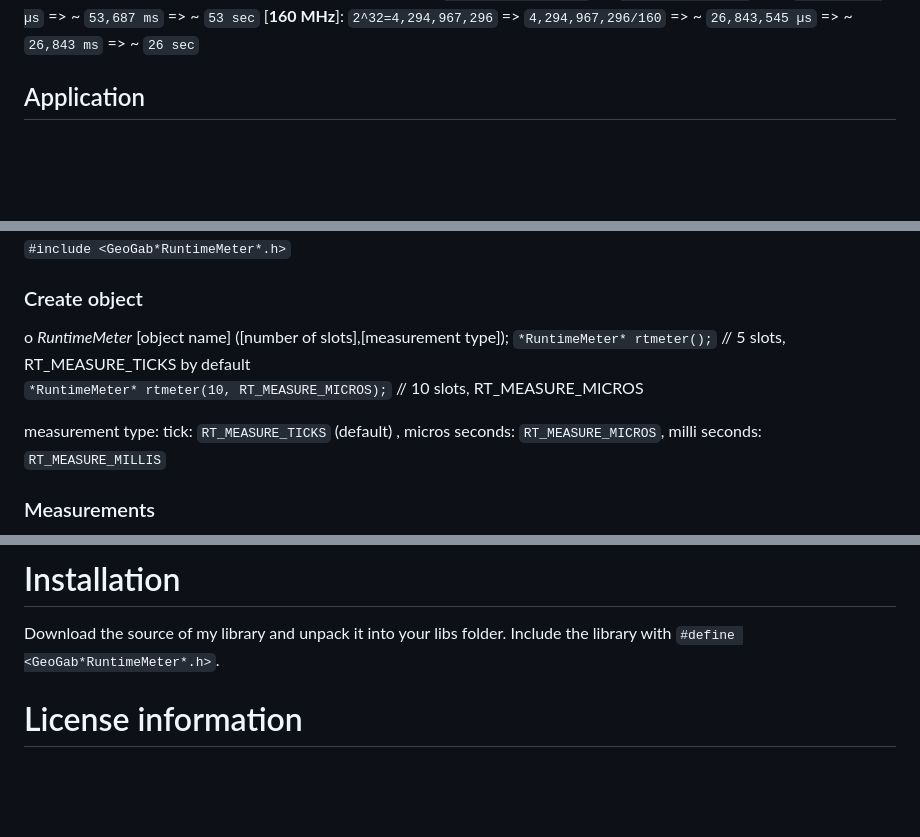
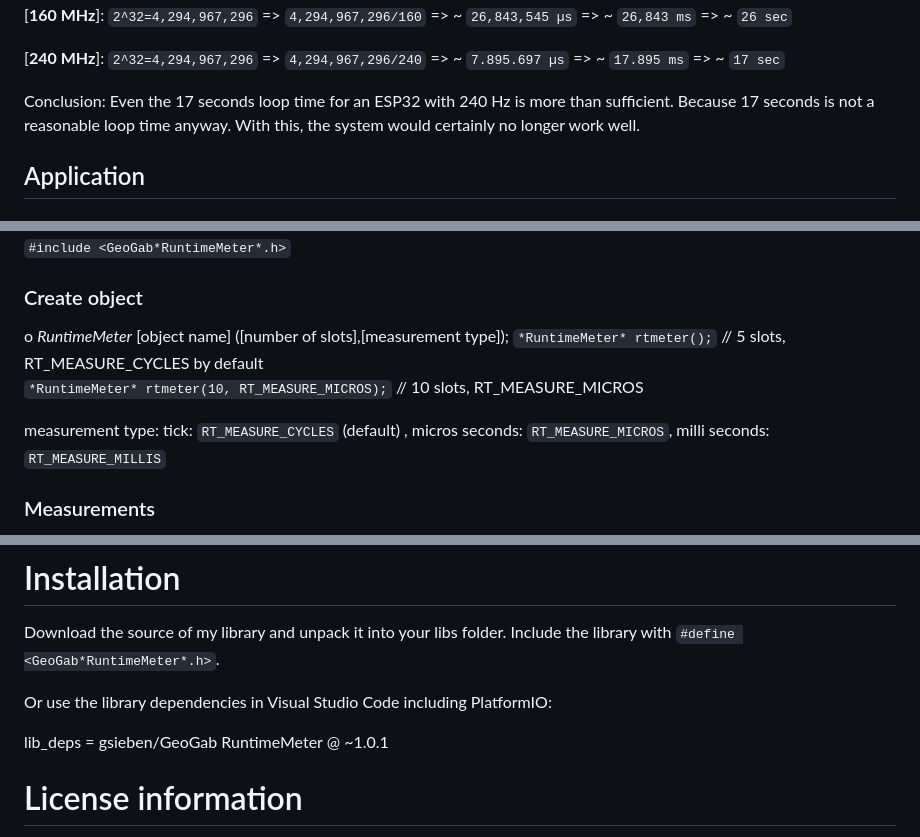
Before and after one commit to gsieben/GeoGab-RuntimeMeter, a Markdown page: readme.md, 3 parts joined by grey strips. Drawn GitHub-style; blank space fills up the shorter version.

```diff
--- a/readme.md
+++ b/readme.md
@@ -108,4 +115,8 @@ CPU Frequency: xxx MHz -> xxx ticks per µs =>.
 [**160 MHz**]: ``2^32=4,294,967,296`` => ``4,294,967,296/160`` => ~ ``26,843,545 µs`` => ~ ``26,843 ms`` => ~ ``26 sec``
+
+[**240 MHz**]: ``2^32=4,294,967,296`` => ``4,294,967,296/240`` => ~ ``7.895.697 µs`` => ~ ``17.895 ms`` => ~ ``17 sec``
+
+Conclusion: Even the 17 seconds loop time for an ESP32 with 240 Hz is more than sufficient. Because 17 seconds is not a reasonable loop time anyway. With this, the system would certainly no longer work well.
 
 
 ## Application
@@ -121,10 +132,10 @@ The software can be implemented permanently. The resources required are kept wit
 
 ### Create object
 o *RuntimeMeter* [object name] ([number of slots],[measurement type]);
-`*RuntimeMeter* rtmeter();` // 5 slots, RT_MEASURE_TICKS by default
+`*RuntimeMeter* rtmeter();` // 5 slots, RT_MEASURE_CYCLES by default
 `*RuntimeMeter* rtmeter(10, RT_MEASURE_MICROS);` // 10 slots, RT_MEASURE_MICROS
 
-measurement type: tick: ``RT_MEASURE_TICKS`` (default) , micros seconds: ``RT_MEASURE_MICROS``, milli seconds: ``RT_MEASURE_MILLIS``
+measurement type: tick: ``RT_MEASURE_CYCLES`` (default) , micros seconds: ``RT_MEASURE_MICROS``, milli seconds: ``RT_MEASURE_MILLIS``
 
 ### Measurements
 1. add measurement point:
@@ -245,6 +259,11 @@ loop {
 # Installation
 Download the source of my library and unpack it into your libs folder. Include the library with `#define <GeoGab*RuntimeMeter*.h>`.
 
+Or use the library dependencies in Visual Studio Code including PlatformIO:
+
+lib_deps =
+      gsieben/GeoGab RuntimeMeter @ ~1.0.1
+
 
 # License information
 The software is subject to the MIT license model. It is relatively free to use. See license file.
```
Also changed, not shown: other parts of readme.md (+24 -14 lines), changes.md (added, +17 -0 lines), images/ESP32.gif (added), images/ESP8266.gif (added), 7 other files.
